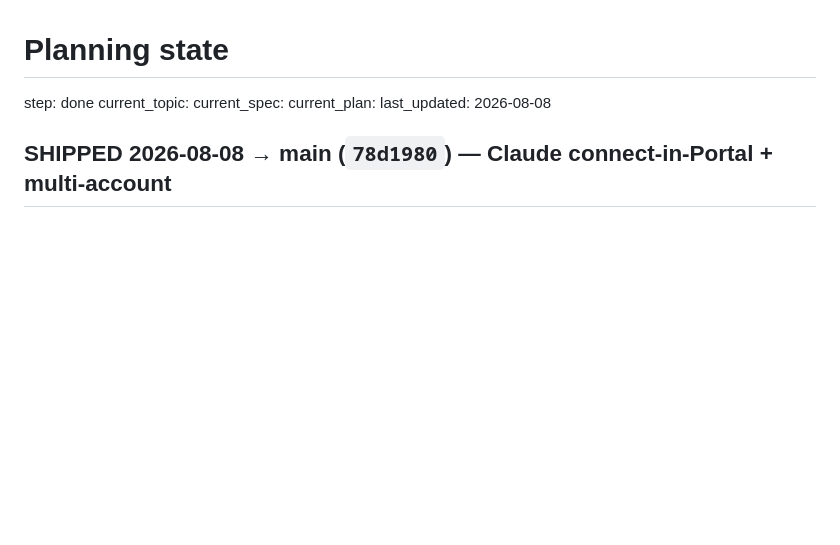
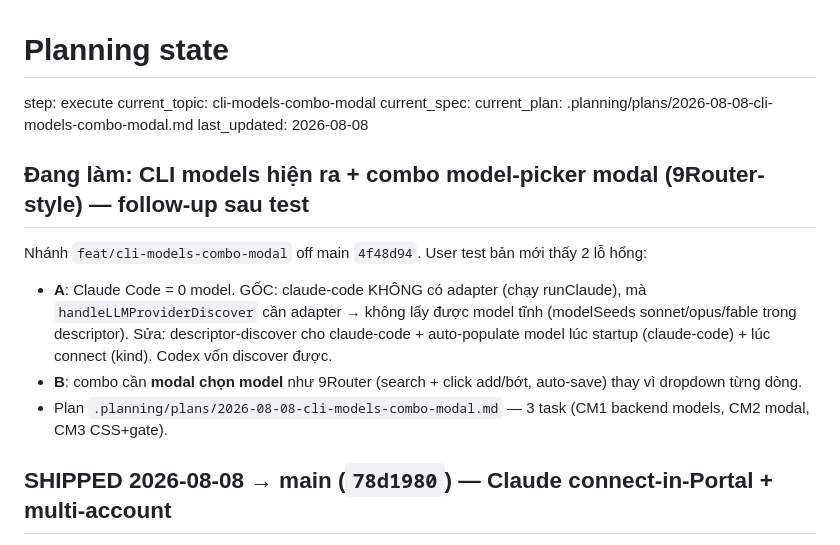
Before and after one commit to boizdeeptry/Zalo-Bot, a Markdown page: .planning/STATE.md, the part around the change. GitHub-like rendering; blank space fills up the shorter version.

Commit message:
docs: plan CLI model population + 9Router-style combo model picker (post-test follow-up)

```diff
--- a/.planning/STATE.md
+++ b/.planning/STATE.md
@@ -1,10 +1,19 @@
 # Planning state
 
-step: done
-current_topic:
+step: execute
+current_topic: cli-models-combo-modal
 current_spec:
-current_plan:
+current_plan: .planning/plans/2026-08-08-cli-models-combo-modal.md
 last_updated: 2026-08-08
+
+## Đang làm: CLI models hiện ra + combo model-picker modal (9Router-style) — follow-up sau test
+
+Nhánh `feat/cli-models-combo-modal` off main `4f48d94`. User test bản mới thấy 2 lỗ hổng:
+- **A**: Claude Code = 0 model. GỐC: claude-code KHÔNG có adapter (chạy runClaude), mà `handleLLMProviderDiscover`
+  cần adapter → không lấy được model tĩnh (modelSeeds sonnet/opus/fable trong descriptor). Sửa: descriptor-discover
+  cho claude-code + auto-populate model lúc startup (claude-code) + lúc connect (kind). Codex vốn discover được.
+- **B**: combo cần **modal chọn model** như 9Router (search + click add/bớt, auto-save) thay vì dropdown từng dòng.
+- Plan `.planning/plans/2026-08-08-cli-models-combo-modal.md` — 3 task (CM1 backend models, CM2 modal, CM3 CSS+gate).
 
 ## SHIPPED 2026-08-08 → main (`78d1980`) — Claude connect-in-Portal + multi-account
 
```
Also changed, not shown: .planning/plans/2026-08-08-cli-models-combo-modal.md (added, +103 -0 lines).
